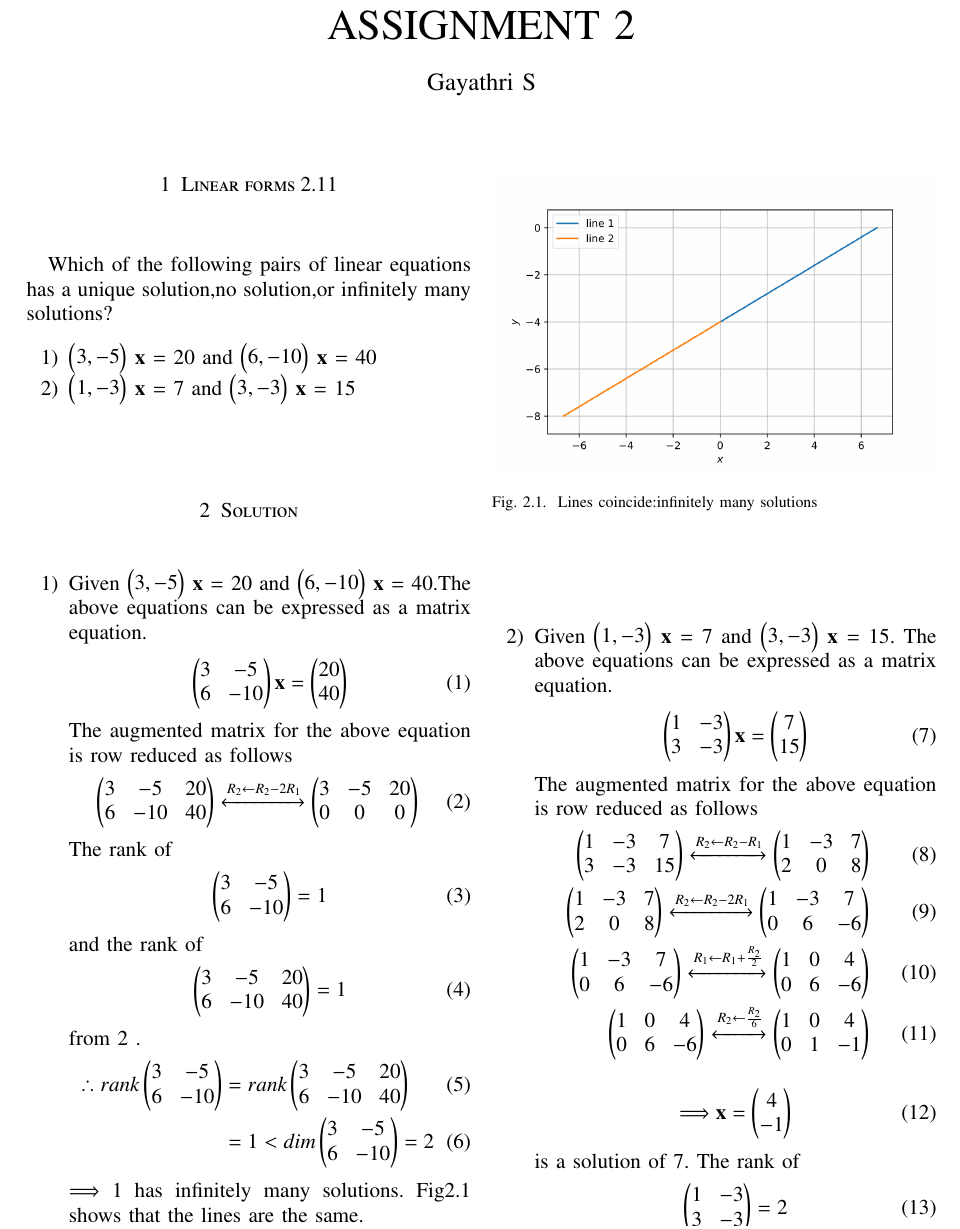
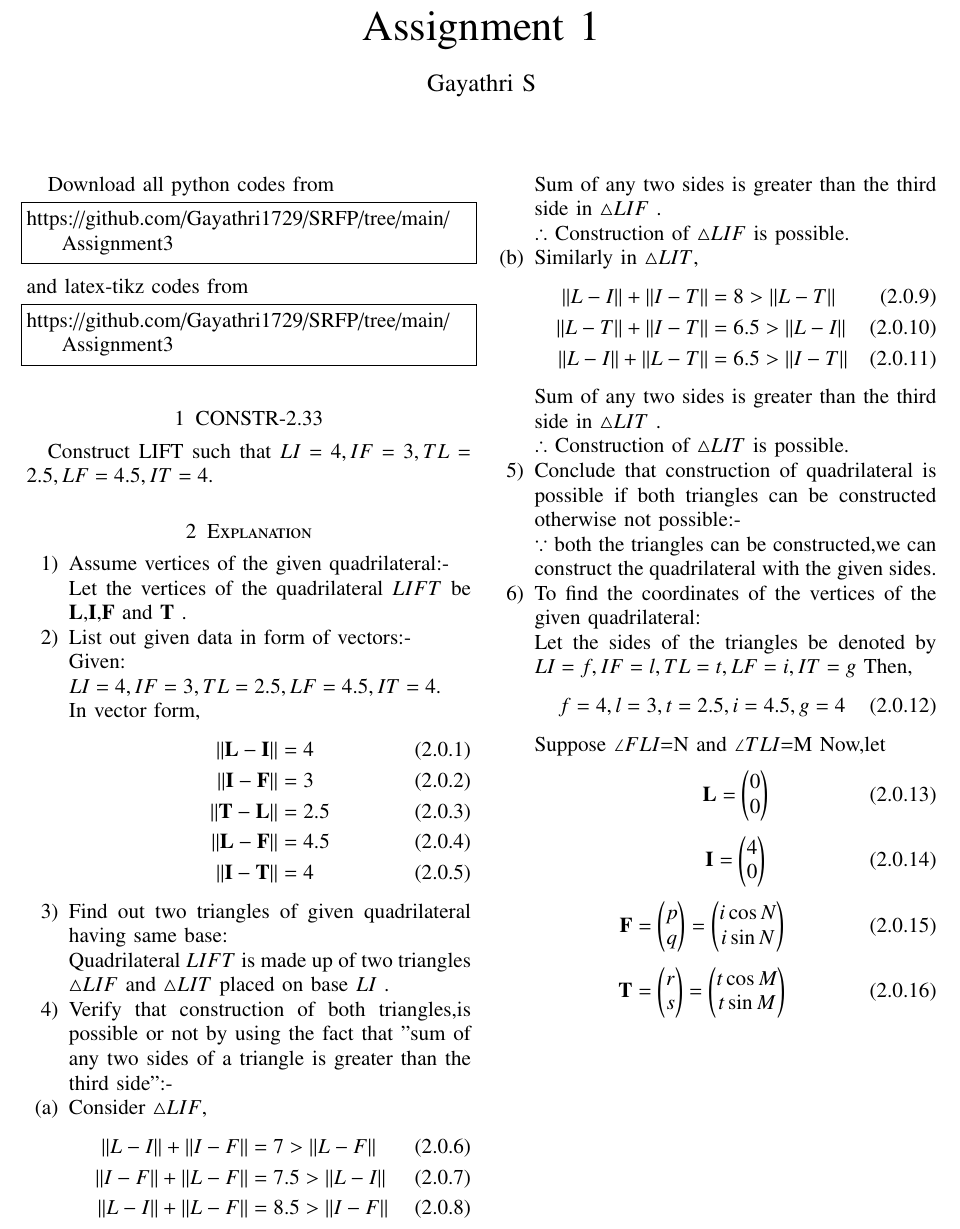
Before and after one commit to Gayathri1729/SRFP, a LaTeX problem sheet (Assignment2/main.tex): part of page 1 of 2, cut at the place of the change. Compiled offline with pdfLaTeX.

Commit message:
Add files via upload

```diff
--- a/Assignment2/main.tex
+++ b/Assignment2/main.tex
@@ -19,11 +43,12 @@
     \usepackage{multirow}                                         %%
     \usepackage{hhline}                                           %%
     \usepackage{ifthen}                                           %%
-  %optionally (for landscape tables embedded in another document): %%
     \usepackage{lscape}
 \usepackage{multicol}
 \usepackage{chngcntr}
 \usepackage{float}
+\DeclareMathOperator*{\Res}{Res}
+
 \renewcommand\thesection{\arabic{section}}
 \renewcommand\thesubsection{\thesection.\arabic{subsection}}
 \renewcommand\thesubsubsection{\thesubsection.\arabic{subsubsection}}
@@ -76,58 +100,139 @@ columns=fullflexible
 \providecommand{\abs}[1]{\left\vert#1\right\vert}
 \providecommand{\res}[1]{\Res\displaylimits_{#1}}
 \providecommand{\norm}[1]{\left\lVert#1\right\rVert}
+%\providecommand{\norm}[1]{\lVert#1\rVert}
 \providecommand{\mtx}[1]{\mathbf{#1}}
 \providecommand{\mean}[1]{E\left[ #1 \right]}
 \providecommand{\fourier}{\overset{\mathcal{F}}{ \rightleftharpoons}}
+%\providecommand{\hilbert}{\overset{\mathcal{H}}{ \rightleftharpoons}}
 \providecommand{\system}{\overset{\mathcal{H}}{ \longleftrightarrow}}
-
-
+	%\newcommand{\solution}[2]{\textbf{Solution:}{#1}}
+\newcommand{\solution}{\noindent \textbf{Solution: }}
+\newcommand{\cosec}{\,\text{cosec}\,}
+\providecommand{\dec}[2]{\ensuremath{\overset{#1}{\underset{#2}{\gtrless}}}}
 \newcommand{\myvec}[1]{\ensuremath{\begin{pmatrix}#1\end{pmatrix}}}
-\newcommand{\cmyvec}[1]{\ensuremath{\begin{pmatrix*}[c]#1\end{pmatrix*}}}
 \newcommand{\mydet}[1]{\ensuremath{\begin{vmatrix}#1\end{vmatrix}}}
-\newcommand{\proj}[2]{\textbf{proj}_{\vec{#1}}\vec{#2}}
+\numberwithin{equation}{subsection}
+\makeatletter
+\@addtoreset{figure}{problem}
+\makeatother
 \let\StandardTheFigure\thefigure
 \let\vec\mathbf
-\title{
-ASSIGNMENT 2
-}
+\renewcommand{\thefigure}{\theproblem}
+\def\putbox#1#2#3{\makebox[0in][l]{\makebox[#1][l]{}\raisebox{\baselineskip}[0in][0in]{\raisebox{#2}[0in][0in]{#3}}}}
+     \def\rightbox#1{\makebox[0in][r]{#1}}
+     \def\centbox#1{\makebox[0in]{#1}}
+     \def\topbox#1{\raisebox{-\baselineskip}[0in][0in]{#1}}
+     \def\midbox#1{\raisebox{-0.5\baselineskip}[0in][0in]{#1}}
+%
+\title{Assignment 1}
 \author{Gayathri S}
-
-
 \maketitle
+\newpage
+\bigskip
 \renewcommand{\thefigure}{\theenumi}
 \renewcommand{\thetable}{\theenumi}
+Download all python codes from
+\begin{lstlisting}
+https://github.com/Gayathri1729/SRFP/tree/main/Assignment3
+\end{lstlisting}
+%
+and latex-tikz codes from
+%
+\begin{lstlisting}
+https://github.com/Gayathri1729/SRFP/tree/main/Assignment3
+\end{lstlisting}
+%
+\section{CONSTR-2.33}
+Construct LIFT such that $LI =4,IF =3,TL =2.5,LF =4.5,IT =4$.
+\section{Explanation}
 
-\section{Linear forms 2.11}
+\begin{enumerate}
+    \item Assume vertices of the given quadrilateral:-
 
-Which of the following pairs of linear equations has a unique solution,no solution,or infinitely many solutions?
-\begin{enumerate}
-    \item $\myvec{3,-5}$ $\vec{x}$ = 20 and $\myvec{6,-10}$ $\vec{x}$ = 40
-    \item $\myvec{1,-3}$ $\vec{x}$ = 7 and $\myvec{3,-3}$ $\vec{x}$ = 15
-\end{enumerate}
-%
-%
-\section{Solution}
-\begin{enumerate}
-    \item Given $\myvec{3, -5}$ $\vec{x}$ = 20 and $\myvec{6,-10}$ $\vec{x}$ = 40.The above equations can be expressed as a matrix equation.
+    Let the vertices of the quadrilateral $LIFT$ be $\vec{L}$,$\vec{I}$,$\vec{F}$ and $\vec{T}$ .
+
+    \item List out given data in form of vectors:-
+
+    Given:
+
+    $LI=4,IF=3,TL=2.5,LF=4.5,IT=4$.
+
+    In vector form,
     \begin{align}
-\label{eq:1}
-  \myvec{3&-5\\6&-10}\vec{x} &= \myvec{20\\40}
+    \norm{\vec{L}-\vec{I}} &= 4
+    \\
+    \norm{\vec{I}-\vec{F}} &= 3
+    \\
+    \norm{\vec{T}-\vec{L}} &= 2.5
+    \\
+    \norm{\vec{L}-\vec{F}} &= 4.5
+    \\
+    \norm{\vec{I}-\vec{T}} &= 4
+    \end{align}
+
+    \item Find out two triangles of given quadrilateral having same base:
+
+    Quadrilateral $LIFT$ is made up of two triangles $\triangle LIF$ and $\triangle LIT$ placed on base $LI$ .
+
+\item Verify that construction of both triangles,is possible or not by using the fact that "sum of any two sides of a triangle is greater than the third side":-
+   \item[(a)]
+Consider $\triangle LIF$,
+\begin{align}
+    \norm{L-I}+\norm{I-F} &=7 >\norm{L-F}\\
+    \norm{I-F}+\norm{L-F} &=7.5 >\norm{L-I}\\
+    \norm{L-I}+\norm{L-F} &=8.5 >\norm{I-F}
 \end{align}
-The augmented matrix for the above equation
-is row reduced as follows
+Sum of any two sides is greater than the third side in $\triangle LIF$ .
+
+ $\therefore$ Construction of $\triangle LIF$ is possible.
+\item[(b)]
+Similarly in $\triangle LIT$,
 \begin{align}
-    \myvec{3&-5&20\\6&-10&40}\xleftrightarrow{R_2\leftarrow R_2 -2R_1}\myvec{3&-5&20\\0&0&0} \label{eq:(2)}
+    \norm{L-I}+\norm{I-T} &=8 >\norm{L-T}\\
+     \norm{L-T}+\norm{I-T} &=6.5 >\norm{L-I}\\
+    \norm{L-I}+\norm{L-T} &=6.5 >\norm{I-T}
 \end{align}
-The rank of\begin{equation}
-\myvec{3&-5\\6&-10} = 1
-\end{equation} and the rank of
+Sum of any two sides is greater than the third side in $\triangle LIT$ .
+
+    $\therefore$ Construction of $\triangle LIT$ is possible.
+\item Conclude that construction of quadrilateral is possible if both triangles can be constructed otherwise not possible:-
+
+$\because$ both the triangles can be constructed,we can construct the quadrilateral with the given sides.
+\item To find the coordinates of the vertices of the given quadrilateral:
+
+Let the sides of the triangles be denoted by $LI=f,IF=l,TL=t,LF=i,IT=g$
+Then,
 \begin{equation}
-\myvec{3&-5&20\\6&-10&40} = 1
-\end{equation}from \ref{eq:(2)} .
+   f=4,l=3,t=2.5,i=4.5,g=4
+\end{equation}
+
+Suppose $\angle FLI$=N and  $\angle TLI$=M
+Now,let
+\begin{equation}
+   \vec{L}=\myvec{0\\0} \label{eq1}
+\end{equation}
+\begin{equation}
+    \vec{I}=\myvec{4\\0} \label{eq2}
+\end{equation}
+\begin{equation}
+     \vec{F}=\myvec{p\\q}=\myvec{i\cos N\\i\sin N} \label{eq3}
+\end{equation}
+\begin{equation}
+    \vec{T}=\myvec{r\\s}=\myvec{t\cos M\\t\sin M} \label{eq4}
+\end{equation}
+Then we know that,
 \begin{align}
-    \therefore rank \myvec{3&-5\\6&-10} &= rank\myvec{3&-5&20\\6&-10&40}\\
-    &=1 < dim\myvec{3&-5\\6&-10}=2
+  \cos N&=\frac{f^2+i^2-l^2}{2fi}\\
+    p&=i\cos N=\frac{f^2+i^2-l^2}{2f}\\
+    &=\frac{4^2+4.5^2-3^2}{2\times 4}=3.406\\
+   \sin N&=\pm\sqrt{1-\cos^2 N}\\
+   q&=i\sin N=\pm\sqrt{i^2-i^2\cos^2 N}\\
+   &=\pm\sqrt{4.5^2-3.406^2}=\pm2.94\\
+   \cos M&=\frac{t^2+f^2-g^2}{2ft}\\
+  r&= t\cos M=\frac{t^2+f^2-g^2}{2f}\\
+    &=\frac{2.5^2+4^2-4^2}{2\times 4}=0.781\\
+     \sin M&=\pm\sqrt{1-\cos^2 M}\\
+  s&= t\sin M=\pm\sqrt{t^2-t^2\cos^2 M}\\
+   &=\pm\sqrt{2.5^2-0.781^2}=\pm2.374
 \end{align}
-$\Longrightarrow$ \ref{eq:1} has infinitely many solutions.
-Fig\ref{fig:1} shows that the lines are the same.
@@ -134,30 +244 @@ Fig\ref{fig:1} shows that the lines are the same.
 \numberwithin{figure}{section}
-\begin{figure}[H]
-    \includegraphics[width= \columnwidth]{assignment2c-1.png}
-    \caption{Lines coincide:infinitely many solutions}
-    \label{fig:1}
-\end{figure}
-
-
-    \item Given $\myvec{1,-3}$ $\vec{x}$ = 7 and $\myvec{3,-3}$ $\vec{x}$ = 15.
-    The above equations can be expressed as a matrix equation.
-    \begin{align}
-\label{eq:7}
-  \myvec{1&-3\\3&-3}\vec{x} &= \myvec{7\\15}
-\end{align}
-The augmented matrix for the above equation
-is row reduced as follows
-\begin{align}
-    \myvec{1&-3&7\\3&-3&15}\xleftrightarrow{R_2\leftarrow R_2 -R_1}\myvec{1&-3&7\\2&0&8}
-    \\
-    \myvec{1&-3&7\\2&0&8}\xleftrightarrow{R_2\leftarrow R_2 -2R_1}\myvec{1&-3&7\\0&6&-6}
-    \\
-    \myvec{1&-3&7\\0&6&-6}\xleftrightarrow{R_1\leftarrow R_1 +\frac{R_2}{2}}\myvec{1&0&4\\0&6&-6}
-\\ \myvec{1&0&4\\0&6&-6}\xleftrightarrow{R_2\leftarrow\frac{R_2}{6}}\myvec{1&0&4\\0&1&-1} \label{eq:11}\end{align}
-\begin{align}
- \Longrightarrow \vec{x}&=\myvec{4\\-1}
-\end{align} is a solution of \ref{eq:7}.
-The rank of
-\begin{equation}
-\myvec{1&-3\\3&-3} = 2
-\end{equation}
@@ -167,3 +244,0 @@ and the rank of
-\end{equation}from \ref{eq:11} .
-\begin{align}
-    \therefore rank \myvec{3&-5\\6&-10} &= rank\myvec{3&-5&20\\6&-10&40}\\
```
Also changed, not shown: Assignment2/Assignment2.pdf, Assignment2/main.tex (55 more changed lines).
